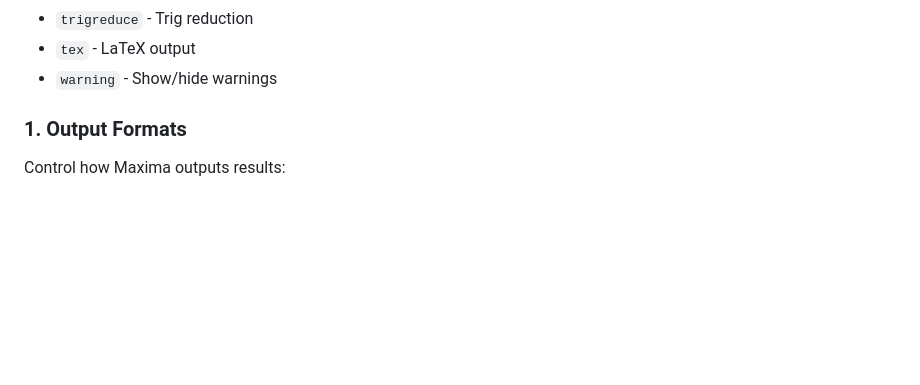
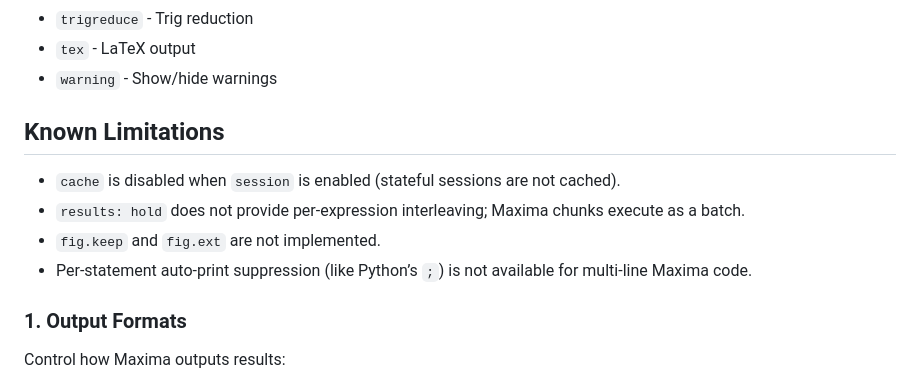
Before and after one commit to sadneurons/maxima-quarto-extension, a Markdown page: _extensions/maxima/README.md, the part around the change. Drawn GitHub-style; blank space fills up the shorter version.

Commit message:
Document known limitations

```diff
--- a/_extensions/maxima/README.md
+++ b/_extensions/maxima/README.md
@@ -88,6 +88,13 @@ All supported chunk options in one place:
 - `trigreduce` - Trig reduction
 - `tex` - LaTeX output
 - `warning` - Show/hide warnings
+
+## Known Limitations
+
+- `cache` is disabled when `session` is enabled (stateful sessions are not cached).
+- `results: hold` does not provide per-expression interleaving; Maxima chunks execute as a batch.
+- `fig.keep` and `fig.ext` are not implemented.
+- Per-statement auto-print suppression (like Python’s `;`) is not available for multi-line Maxima code.
 
 ### 1. Output Formats
 
```
